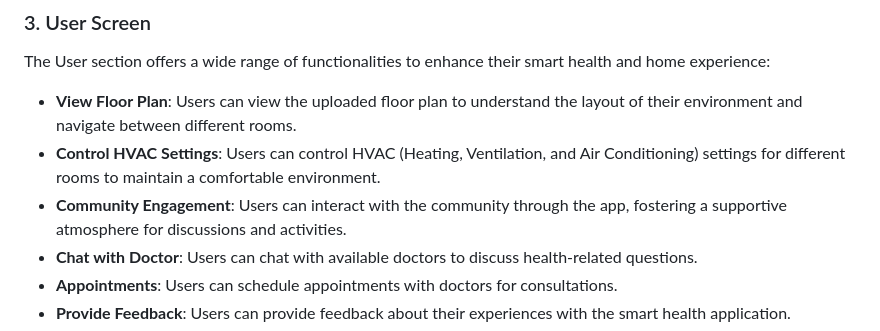
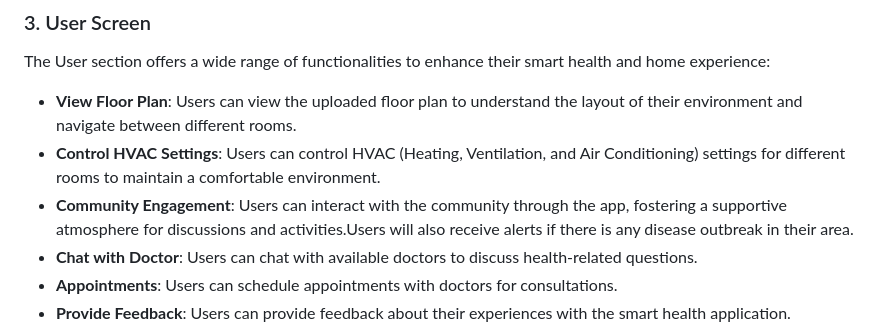
Before and after one commit to dxxpx/SmartHealth, a Markdown page: README.md, the part around the change. GitHub-like rendering.

```diff
--- a/README.md
+++ b/README.md
@@ -23,7 +23,7 @@ The Admin section allows efficient management of the smart health environment:
 The User section offers a wide range of functionalities to enhance their smart health and home experience:
 - **View Floor Plan**: Users can view the uploaded floor plan to understand the layout of their environment and navigate between different rooms.
 - **Control HVAC Settings**: Users can control HVAC (Heating, Ventilation, and Air Conditioning) settings for different rooms to maintain a comfortable environment.
-- **Community Engagement**: Users can interact with the community through the app, fostering a supportive atmosphere for discussions and activities.
+- **Community Engagement**: Users can interact with the community through the app, fostering a supportive atmosphere for discussions and activities.Users will also receive alerts if there is any disease outbreak in their area.
 - **Chat with Doctor**: Users can chat with available doctors to discuss health-related questions.
 - **Appointments**: Users can schedule appointments with doctors for consultations.
 - **Provide Feedback**: Users can provide feedback about their experiences with the smart health application.
```
